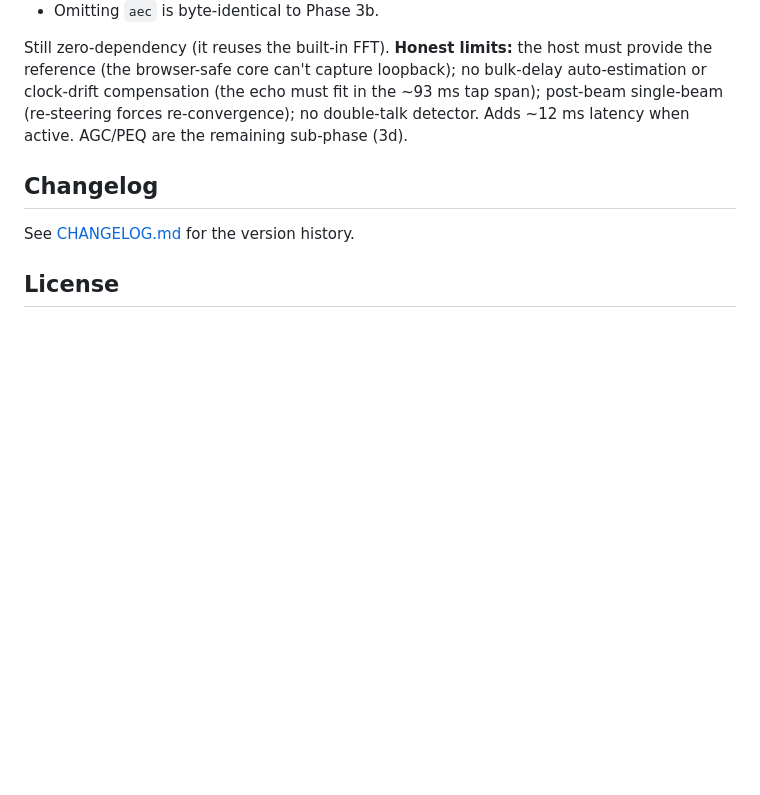
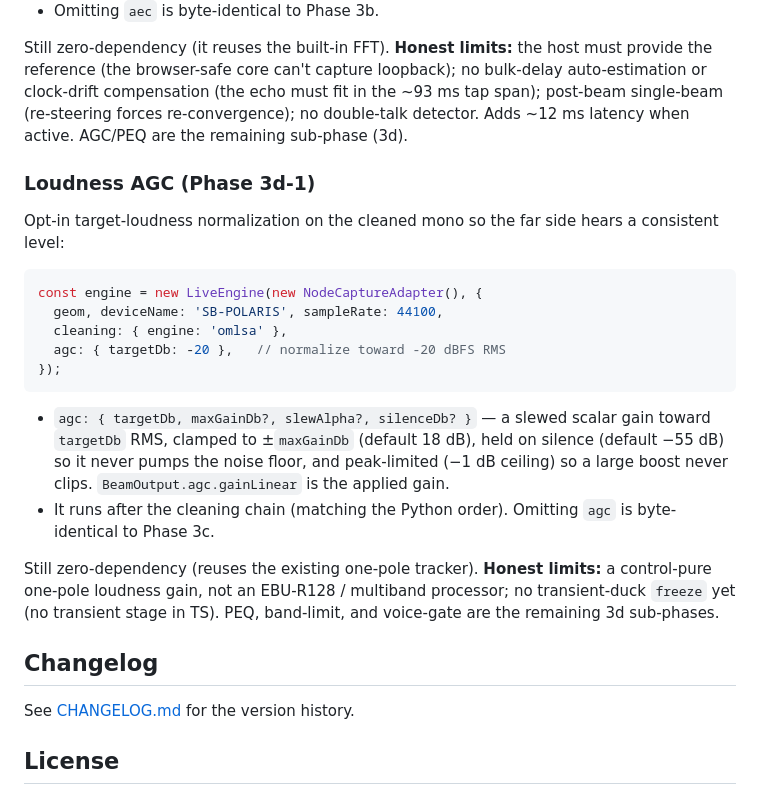
Before and after one commit to AnistonTechnologiesLLP/Confrencing_Audio, a Markdown page: README.md, the part around the change. GitHub-like rendering; blank space fills up the shorter version.

Commit message:
docs: document Phase 3d-1 target-loudness AGC

````diff
--- a/README.md
+++ b/README.md
@@ -641,6 +641,27 @@ browser-safe core can't capture loopback); no bulk-delay auto-estimation or cloc
 must fit in the ~93 ms tap span); post-beam single-beam (re-steering forces re-convergence); no double-talk
 detector. Adds ~12 ms latency when active. AGC/PEQ are the remaining sub-phase (3d).
 
+### Loudness AGC (Phase 3d-1)
+
+Opt-in target-loudness normalization on the cleaned mono so the far side hears a consistent level:
+
+```ts
+const engine = new LiveEngine(new NodeCaptureAdapter(), {
+  geom, deviceName: 'SB-POLARIS', sampleRate: 44100,
+  cleaning: { engine: 'omlsa' },
+  agc: { targetDb: -20 },   // normalize toward -20 dBFS RMS
+});
+```
+
+- `agc: { targetDb, maxGainDb?, slewAlpha?, silenceDb? }` — a slewed scalar gain toward `targetDb` RMS,
+  clamped to ±`maxGainDb` (default 18 dB), held on silence (default −55 dB) so it never pumps the noise floor,
+  and peak-limited (−1 dB ceiling) so a large boost never clips. `BeamOutput.agc.gainLinear` is the applied gain.
+- It runs after the cleaning chain (matching the Python order). Omitting `agc` is byte-identical to Phase 3c.
+
+Still zero-dependency (reuses the existing one-pole tracker). **Honest limits:** a control-pure one-pole loudness
+gain, not an EBU-R128 / multiband processor; no transient-duck `freeze` yet (no transient stage in TS). PEQ,
+band-limit, and voice-gate are the remaining 3d sub-phases.
+
 ## Changelog
 
 See [CHANGELOG.md](CHANGELOG.md) for the version history.
````
Also changed, not shown: CHANGELOG.md (+6 -0 lines), CLAUDE.md (+5 -0 lines).
